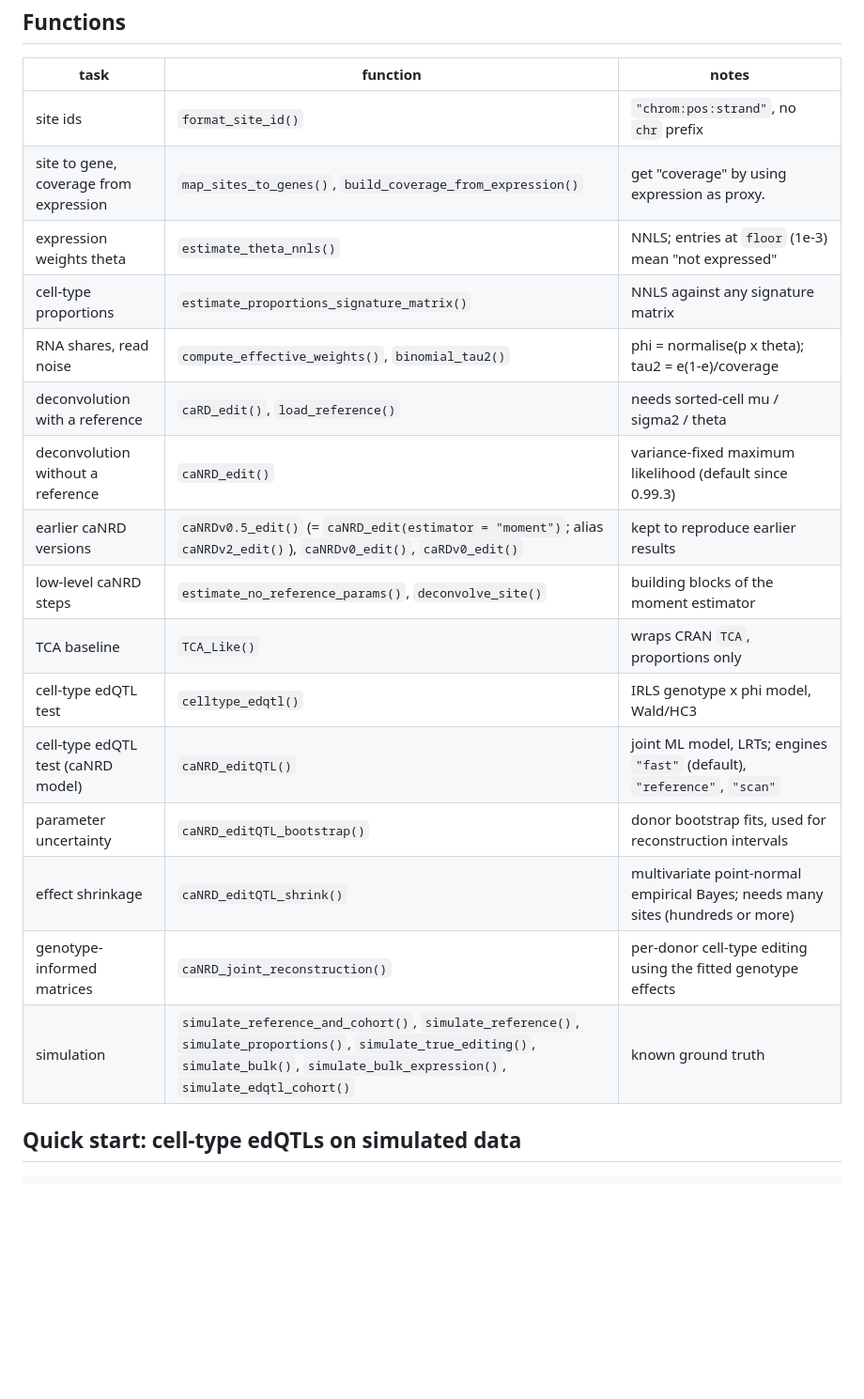
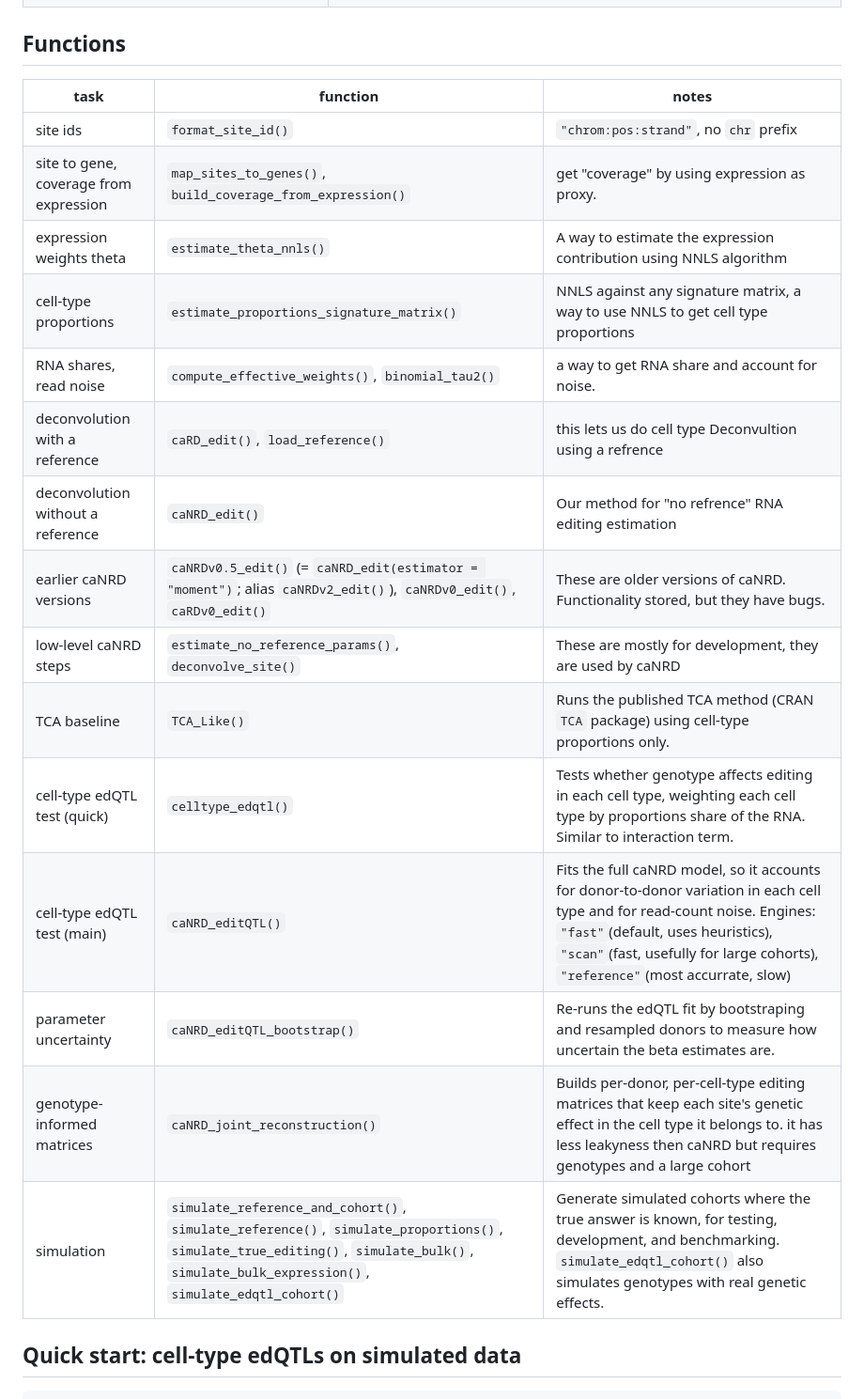
Before and after one commit to haimkru/caEditR, a Markdown page: README.md, the part around the change. Shown at 94% size. Rendered like a GitHub page; blank space fills up the shorter version.

Commit message:
Refine function descriptions in README.md
Updated descriptions for various functions related to expression weights, deconvolution, and edQTL tests in the README.

```diff
--- a/README.md
+++ b/README.md
@@ -32,20 +32,19 @@ Please read the vignettes and run them a single time, they should work end to en
 |---|---|---|
 | site ids | `format_site_id()` | `"chrom:pos:strand"`, no `chr` prefix |
 | site to gene, coverage from expression | `map_sites_to_genes()`, `build_coverage_from_expression()` | get "coverage" by using expression as proxy. |
-| expression weights theta | `estimate_theta_nnls()` | NNLS; entries at `floor` (1e-3) mean "not expressed" |
-| cell-type proportions | `estimate_proportions_signature_matrix()` | NNLS against any signature matrix |
-| RNA shares, read noise | `compute_effective_weights()`, `binomial_tau2()` | phi = normalise(p x theta); tau2 = e(1-e)/coverage |
-| deconvolution with a reference | `caRD_edit()`, `load_reference()` | needs sorted-cell mu / sigma2 / theta |
-| deconvolution without a reference | `caNRD_edit()` | variance-fixed maximum likelihood (default since 0.99.3) |
-| earlier caNRD versions | `caNRDv0.5_edit()` (= `caNRD_edit(estimator = "moment")`; alias `caNRDv2_edit()`), `caNRDv0_edit()`, `caRDv0_edit()` | kept to reproduce earlier results |
-| low-level caNRD steps | `estimate_no_reference_params()`, `deconvolve_site()` | building blocks of the moment estimator |
-| TCA baseline | `TCA_Like()` | wraps CRAN `TCA`, proportions only |
-| cell-type edQTL test | `celltype_edqtl()` | IRLS genotype x phi model, Wald/HC3 |
-| cell-type edQTL test (caNRD model) | `caNRD_editQTL()` | joint ML model, LRTs; engines `"fast"` (default), `"reference"`, `"scan"` |
-| parameter uncertainty | `caNRD_editQTL_bootstrap()` | donor bootstrap fits, used for reconstruction intervals |
-| effect shrinkage | `caNRD_editQTL_shrink()` | multivariate point-normal empirical Bayes; needs many sites (hundreds or more) |
-| genotype-informed matrices | `caNRD_joint_reconstruction()` | per-donor cell-type editing using the fitted genotype effects |
-| simulation | `simulate_reference_and_cohort()`, `simulate_reference()`, `simulate_proportions()`, `simulate_true_editing()`, `simulate_bulk()`, `simulate_bulk_expression()`, `simulate_edqtl_cohort()` | known ground truth |
+| expression weights theta | `estimate_theta_nnls()` | A way to estimate the expression contribution using NNLS algorithm |
+| cell-type proportions | `estimate_proportions_signature_matrix()` | NNLS against any signature matrix, a way to use NNLS to get cell type proportions |
+| RNA shares, read noise | `compute_effective_weights()`, `binomial_tau2()` | a way to get RNA share and account for noise. |
+| deconvolution with a reference | `caRD_edit()`, `load_reference()` | this lets us do cell type Deconvultion using a refrence |
+| deconvolution without a reference | `caNRD_edit()` | Our method for "no refrence" RNA editing estimation  |
+| earlier caNRD versions | `caNRDv0.5_edit()` (= `caNRD_edit(estimator = "moment")`; alias `caNRDv2_edit()`), `caNRDv0_edit()`, `caRDv0_edit()` | These are older versions of caNRD. Functionality stored, but they have bugs. |
+| low-level caNRD steps | `estimate_no_reference_params()`, `deconvolve_site()` | These are mostly for development, they are used by caNRD |
+| TCA baseline | `TCA_Like()` | Runs the published TCA method (CRAN `TCA` package) using cell-type proportions only. |
+| cell-type edQTL test (quick) | `celltype_edqtl()` | Tests whether genotype affects editing in each cell type, weighting each cell type by proportions share of the RNA. Similar to interaction term.|
+| cell-type edQTL test (main) | `caNRD_editQTL()` | Fits the full caNRD model, so it accounts for donor-to-donor variation in each cell type and for read-count noise. Engines: `"fast"`(default, uses heuristics), `"scan"`(fast, usefully for large cohorts), `"reference"`(most accurrate, slow) |
+| parameter uncertainty | `caNRD_editQTL_bootstrap()` | Re-runs the edQTL fit by bootstraping and resampled donors to measure how uncertain the beta estimates are. |
+| genotype-informed matrices | `caNRD_joint_reconstruction()` | Builds per-donor, per-cell-type editing matrices that keep each site's genetic effect in the cell type it belongs to. it has less leakyness then caNRD but requires genotypes and a large cohort |
+| simulation | `simulate_reference_and_cohort()`, `simulate_reference()`, `simulate_proportions()`, `simulate_true_editing()`, `simulate_bulk()`, `simulate_bulk_expression()`, `simulate_edqtl_cohort()` | Generate simulated cohorts where the true answer is known, for testing, development, and benchmarking. `simulate_edqtl_cohort()` also simulates genotypes with real genetic effects. |
 
 ## Quick start: cell-type edQTLs on simulated data
 
```
